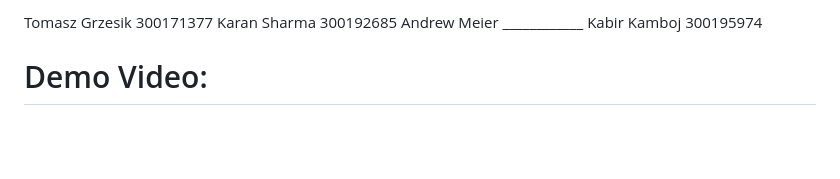
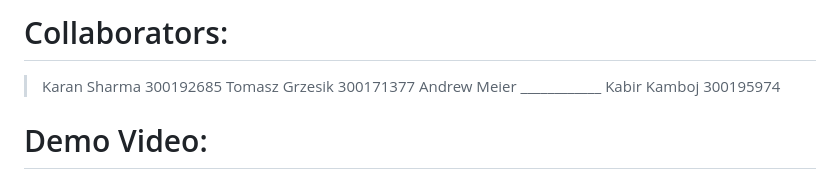
Before and after one commit to karansharmaa/Final-Project-482, a Markdown page: README.md, the part around one of its changes. GitHub-like rendering; blank space fills up the shorter version.

```diff
--- a/README.md
+++ b/README.md
@@ -1,3 +1,6 @@
-Tomasz Grzesik 300171377 Karan Sharma 300192685
-Andrew Meier ____________ Kabir Kamboj 300195974
+# Collaborators:
+> Karan Sharma 300192685
+> Tomasz Grzesik 300171377
+> Andrew Meier ____________
+> Kabir Kamboj 300195974
 # Demo Video:
```
Also changed, not shown: other parts of README.md (+2 -1 lines).
